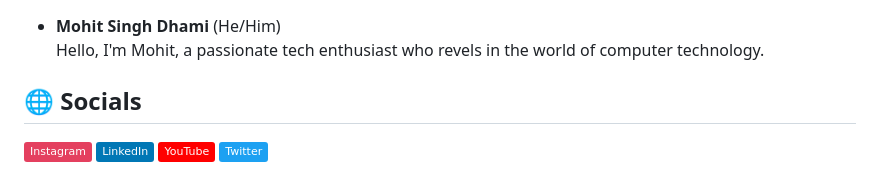
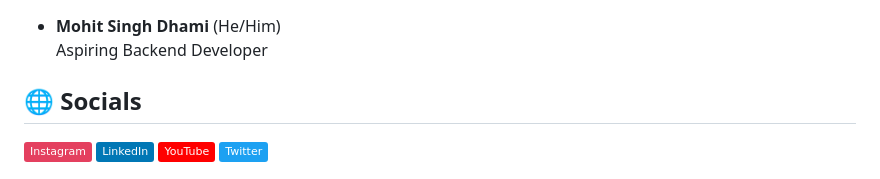
Before and after one commit to mohitdhami/mohitdhami, a Markdown page: README.md, the part around the change printed below. GitHub-like rendering; badges without logos.

```diff
--- a/README.md
+++ b/README.md
@@ -1,5 +1,5 @@
 - **Mohit Singh Dhami** (He/Him) <br>
-Hello, I'm Mohit, a passionate tech enthusiast who revels in the world of computer technology.
+Aspiring Backend Developer
 ## 🌐 Socials
 [![Instagram](https://img.shields.io/badge/Instagram-%23E4405F.svg?logo=Instagram&logoColor=white)](https://instagram.com/mohitdhamii) [![LinkedIn](https://img.shields.io/badge/LinkedIn-%230077B5.svg?logo=linkedin&logoColor=white)](https://linkedin.com/in/mohitdhami) [![YouTube](https://img.shields.io/badge/YouTube-%23FF0000.svg?logo=YouTube&logoColor=white)](https://youtube.com/mohitdhami)
 [![Twitter](https://img.shields.io/badge/Twitter-%231DA1F2.svg?logo=Twitter&logoColor=white)](https://twitter.com/mohitdhamii)
```
Also changed, not shown: other parts of README.md (+1 -1 lines).
